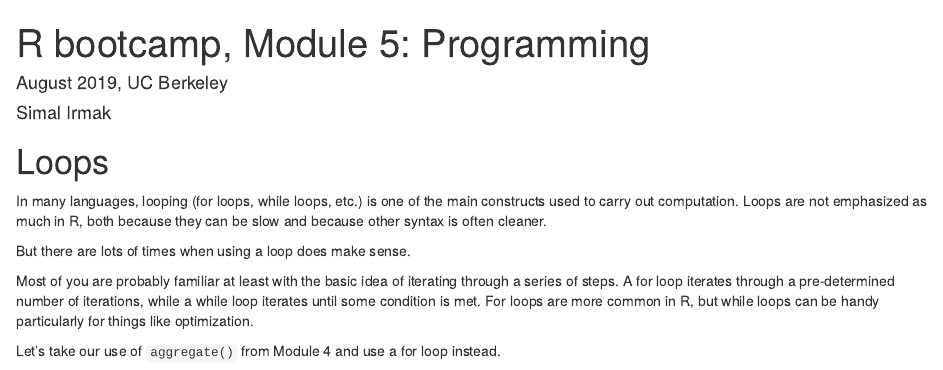
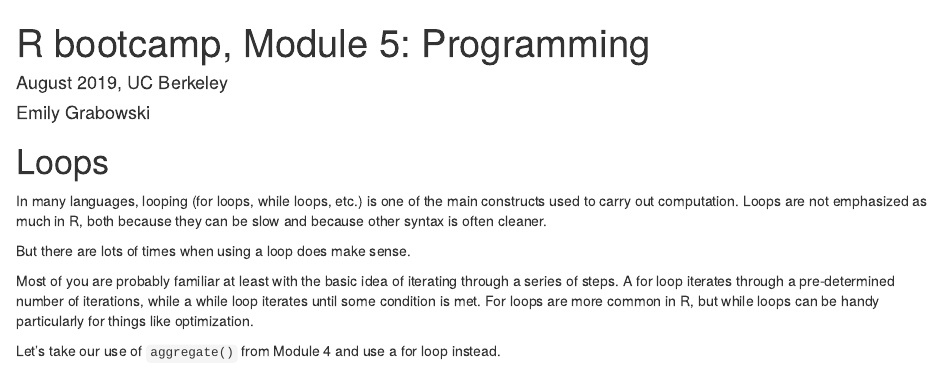
Before and after one commit to berkeley-scf/r-bootcamp-eng-2019, an R Markdown document (modules/module5_programming.Rmd): the page in a window 1100 px wide, from its top. Rendered offline with R 4.5, knitr and Pandoc, with nearby package versions; code that draws random numbers runs with fixed seeds of ours.

Commit message:
Update module5_programming.Rmd
Correcting the names for the assigned modules

````diff
--- a/modules/module5_programming.Rmd
+++ b/modules/module5_programming.Rmd
@@ -1,6 +1,6 @@
 % R bootcamp, Module 5: Programming
 % August 2019, UC Berkeley
-% Simal Irmak
+% Emily Grabowski
 
 ```{r chunksetup, include=FALSE}
 # include any code here you don't want to show up in the document,
````
